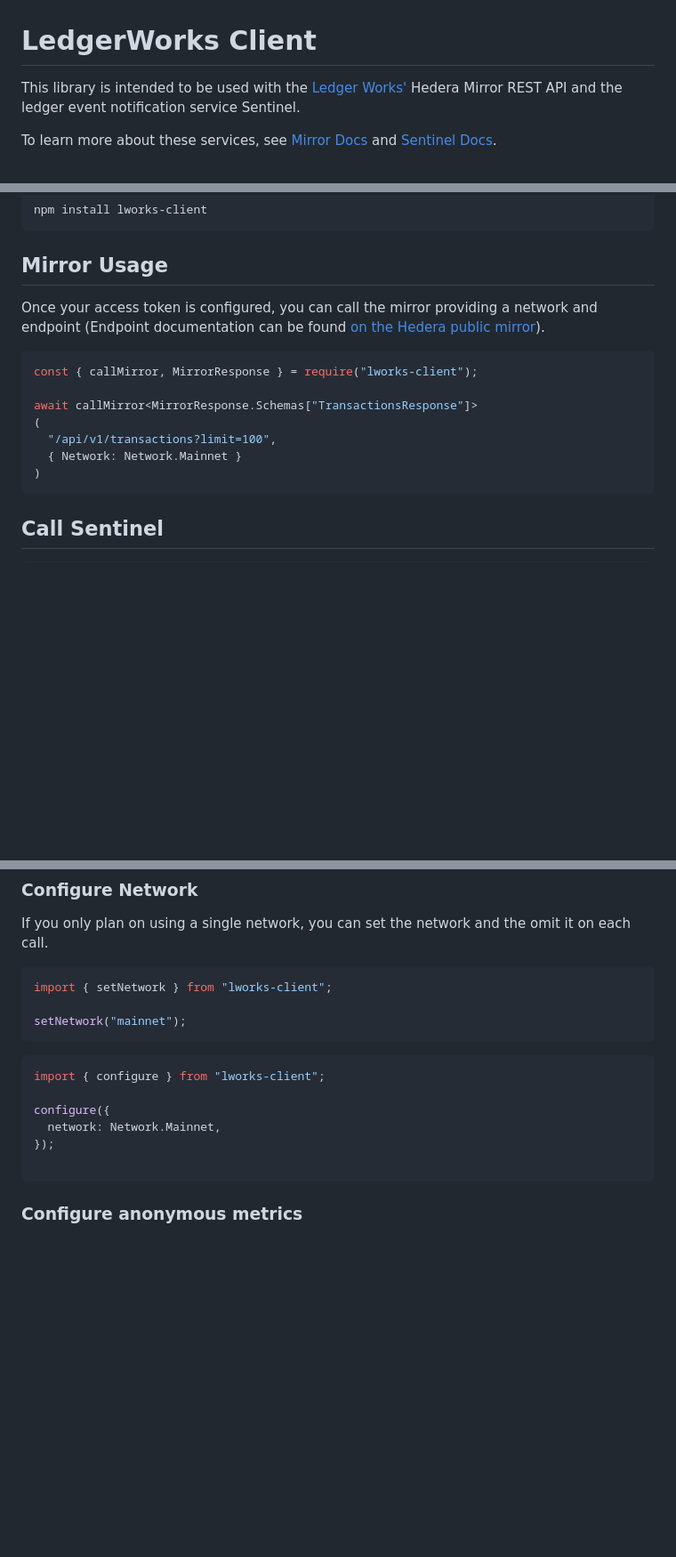
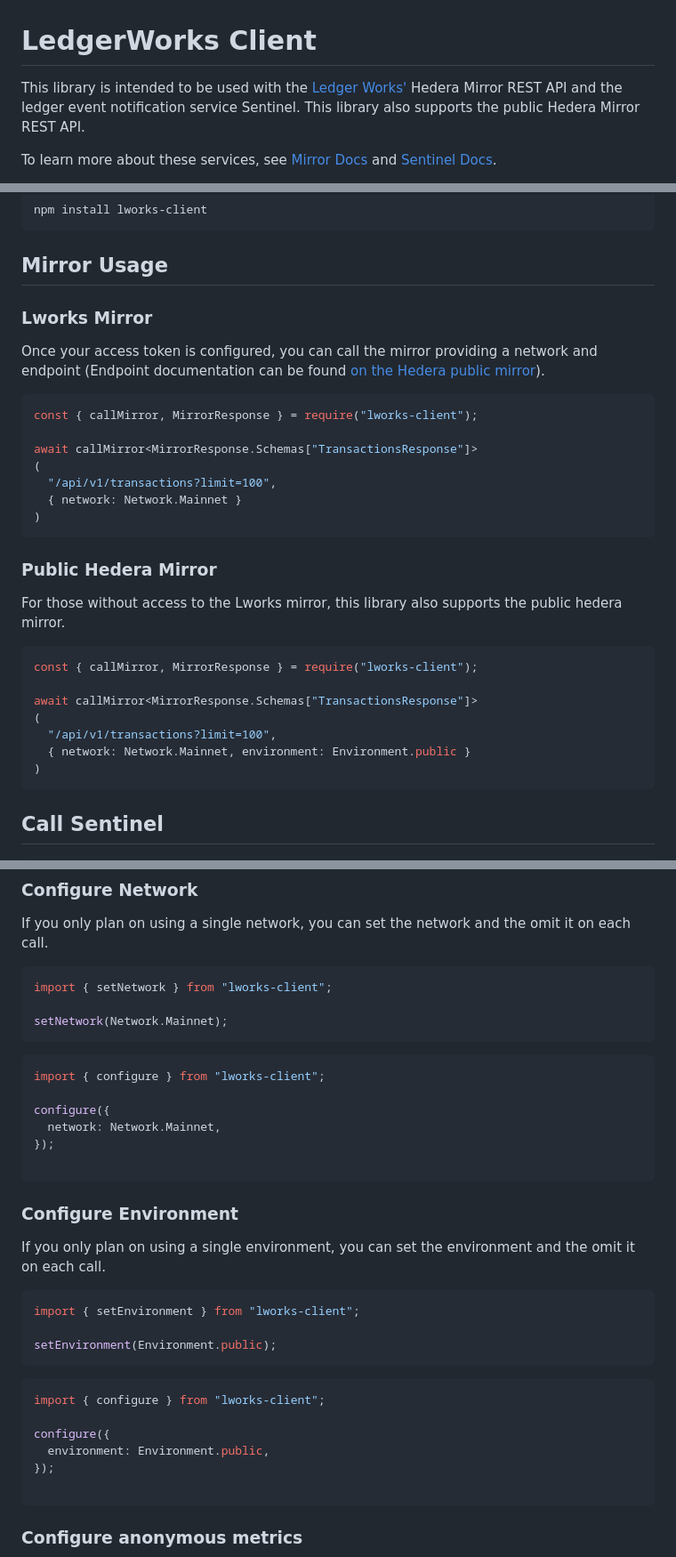
Before and after one commit to LedgerWorks/lworks-client, a Markdown page: README.md, 3 parts joined by grey strips. Shown at 89% size. Rendered like a GitHub page; blank space fills up the shorter version.

````diff
--- a/README.md
+++ b/README.md
@@ -1,6 +1,6 @@
 # LedgerWorks Client
 
-This library is intended to be used with the [Ledger Works'](https://lworks.io) Hedera Mirror REST API and the ledger event notification service Sentinel.
+This library is intended to be used with the [Ledger Works'](https://lworks.io) Hedera Mirror REST API and the ledger event notification service Sentinel. This library also supports the public Hedera Mirror REST API.
 
 To learn more about these services, see [Mirror Docs](https://docs.lworks.io/category/mirror-api) and [Sentinel Docs](https://docs.lworks.io/category/sentinel).
 
@@ -16,6 +16,8 @@ npm install lworks-client
 
 ## Mirror Usage
 
+### Lworks Mirror
+
 Once your access token is configured, you can call the mirror providing a network and endpoint (Endpoint documentation can be found [on the Hedera public mirror](https://mainnet-public.mirrornode.hedera.com/api/v1/docs/)).
 
 ```ts
@@ -24,7 +26,21 @@ const { callMirror, MirrorResponse } = require("lworks-client");
 await callMirror<MirrorResponse.Schemas["TransactionsResponse"]>
 (
   "/api/v1/transactions?limit=100",
-  { Network: Network.Mainnet }
+  { network: Network.Mainnet }
+)
+```
+
+### Public Hedera Mirror
+
+For those without access to the Lworks mirror, this library also supports the public hedera mirror.
+
+```ts
+const { callMirror, MirrorResponse } = require("lworks-client");
+
+await callMirror<MirrorResponse.Schemas["TransactionsResponse"]>
+(
+  "/api/v1/transactions?limit=100",
+  { network: Network.Mainnet, environment: Environment.public }
 )
 ```
 
@@ -123,7 +140,7 @@ If you only plan on using a single network, you can set the network and the omit
 ```ts
 import { setNetwork } from "lworks-client";
 
-setNetwork("mainnet");
+setNetwork(Network.Mainnet);
 ```
 
 ```ts
@@ -131,6 +148,25 @@ import { configure } from "lworks-client";
 
 configure({
   network: Network.Mainnet,
+});
+
+```
+
+### Configure Environment
+
+If you only plan on using a single environment, you can set the environment and the omit it on each call.
+
+```ts
+import { setEnvironment } from "lworks-client";
+
+setEnvironment(Environment.public);
+```
+
+```ts
+import { configure } from "lworks-client";
+
+configure({
+  environment: Environment.public,
 });
 
 ```
````
Also changed, not shown: other parts of README.md (+1 -0 lines).
